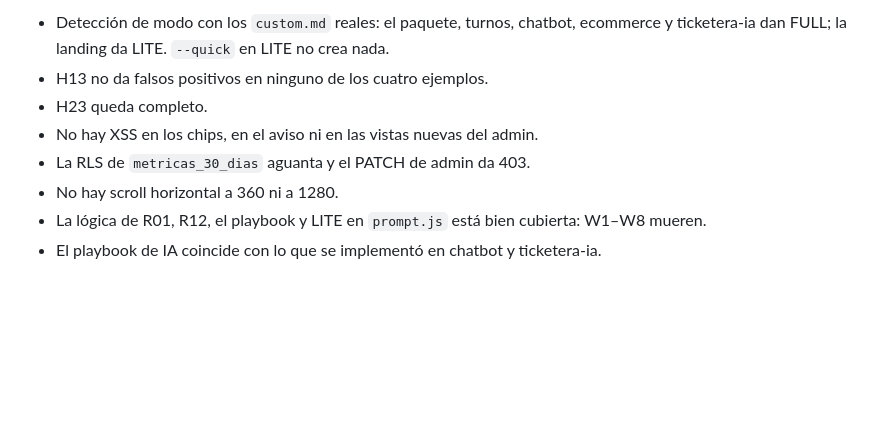
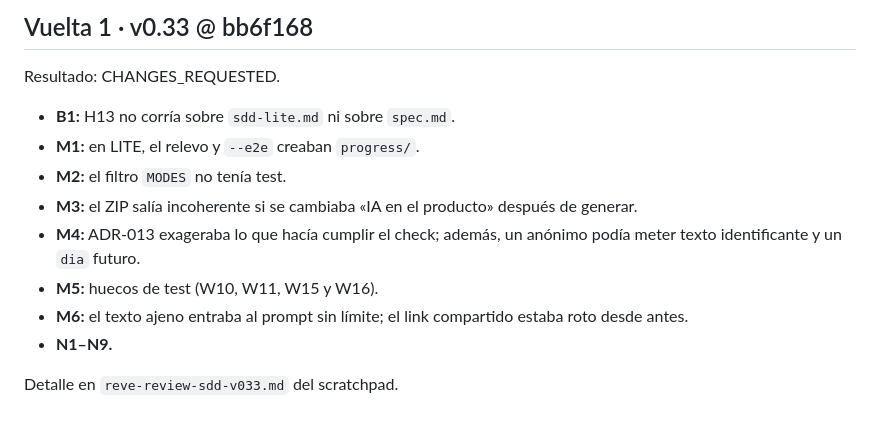
Before and after one commit to Fakundus01/sdd-universal, a Markdown page: sdd/progress/review_v0.33.md, the part around one of its changes. Drawn GitHub-style; blank space fills up the shorter version.

```diff
--- a/sdd/progress/review_v0.33.md
+++ b/sdd/progress/review_v0.33.md
@@ -44,9 +52,15 @@ Mutantes: 41 en total, 31 muertos. Sobreviven 10: M4, M11, M12, M14, M15, W9, W1
 
-- Detección de modo con los `custom.md` reales: el paquete, turnos, chatbot, ecommerce y ticketera-ia dan FULL; la landing da LITE. `--quick` en LITE no crea nada.
-- H13 no da falsos positivos en ninguno de los cuatro ejemplos.
-- H23 queda completo.
-- No hay XSS en los chips, en el aviso ni en las vistas nuevas del admin.
-- La RLS de `metricas_30_dias` aguanta y el PATCH de admin da 403.
-- No hay scroll horizontal a 360 ni a 1280.
-- La lógica de R01, R12, el playbook y LITE en `prompt.js` está bien cubierta: W1–W8 mueren.
-- El playbook de IA coincide con lo que se implementó en chatbot y ticketera-ia.
+## Vuelta 1 · v0.33 @ bb6f168
+
+Resultado: CHANGES_REQUESTED.
+
+- **B1:** H13 no corría sobre `sdd-lite.md` ni sobre `spec.md`.
+- **M1:** en LITE, el relevo y `--e2e` creaban `progress/`.
+- **M2:** el filtro `MODES` no tenía test.
+- **M3:** el ZIP salía incoherente si se cambiaba «IA en el producto» después de generar.
+- **M4:** ADR-013 exageraba lo que hacía cumplir el check; además, un anónimo podía meter texto identificante y un `dia` futuro.
+- **M5:** huecos de test (W10, W11, W15 y W16).
+- **M6:** el texto ajeno entraba al prompt sin límite; el link compartido estaba roto desde antes.
+- **N1–N9.**
+
+Detalle en `reve-review-sdd-v033.md` del scratchpad.
```
Also changed, not shown: other parts of sdd/progress/review_v0.33.md (+37 -29 lines).
